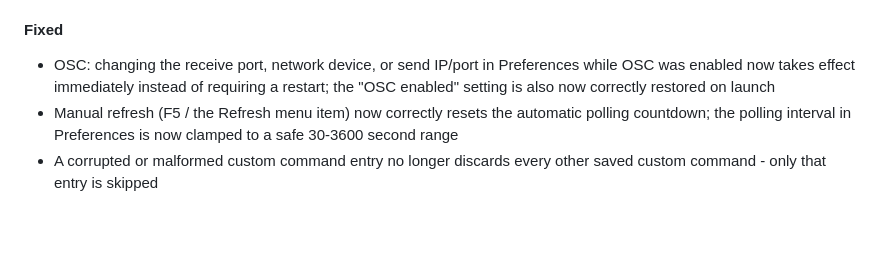
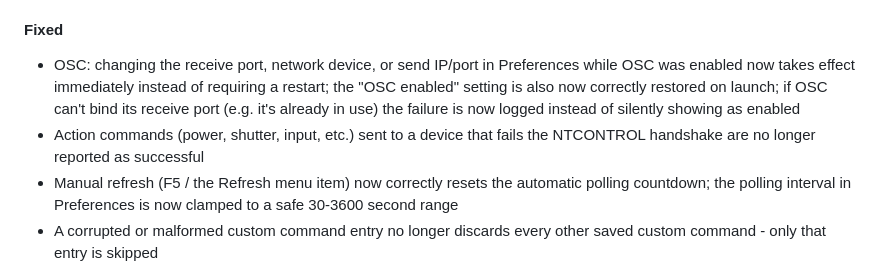
Before and after one commit to zap-syr/projector-grid, a Markdown page: CHANGELOG.md, the part around one of its changes. GitHub-like rendering; blank space fills up the shorter version.

Commit message:
docs: note handshake-failure and OSC bind-failure fixes in 1.4.1 changelog

```diff
--- a/CHANGELOG.md
+++ b/CHANGELOG.md
@@ -25,7 +25,10 @@ The format is based on [Keep a Changelog](https://keepachangelog.com/en/1.0.0/).
 - OSC: changing the receive port, network device, or send IP/port in
   Preferences while OSC was enabled now takes effect immediately instead of
   requiring a restart; the "OSC enabled" setting is also now correctly
-  restored on launch
+  restored on launch; if OSC can't bind its receive port (e.g. it's already
+  in use) the failure is now logged instead of silently showing as enabled
+- Action commands (power, shutter, input, etc.) sent to a device that fails
+  the NTCONTROL handshake are no longer reported as successful
 - Manual refresh (F5 / the Refresh menu item) now correctly resets the
   automatic polling countdown; the polling interval in Preferences is now
   clamped to a safe 30-3600 second range
```
Also changed, not shown: other parts of CHANGELOG.md (+1 -1 lines).
